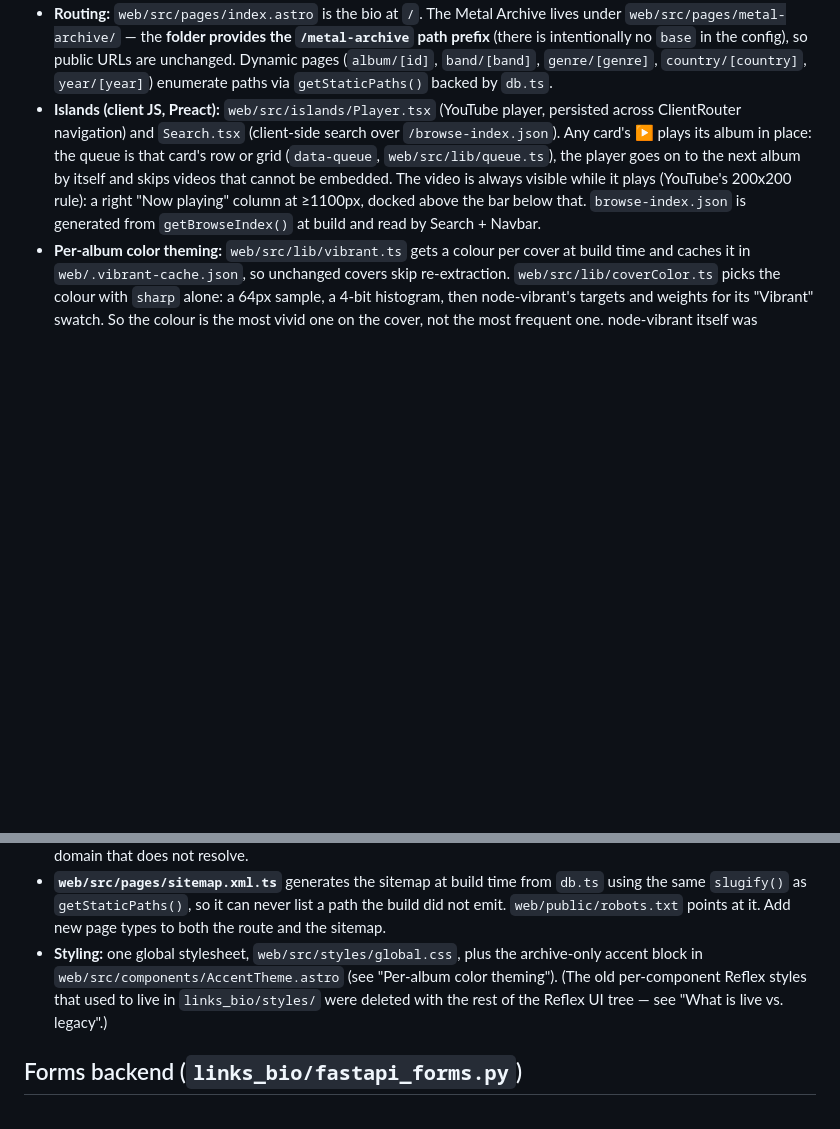
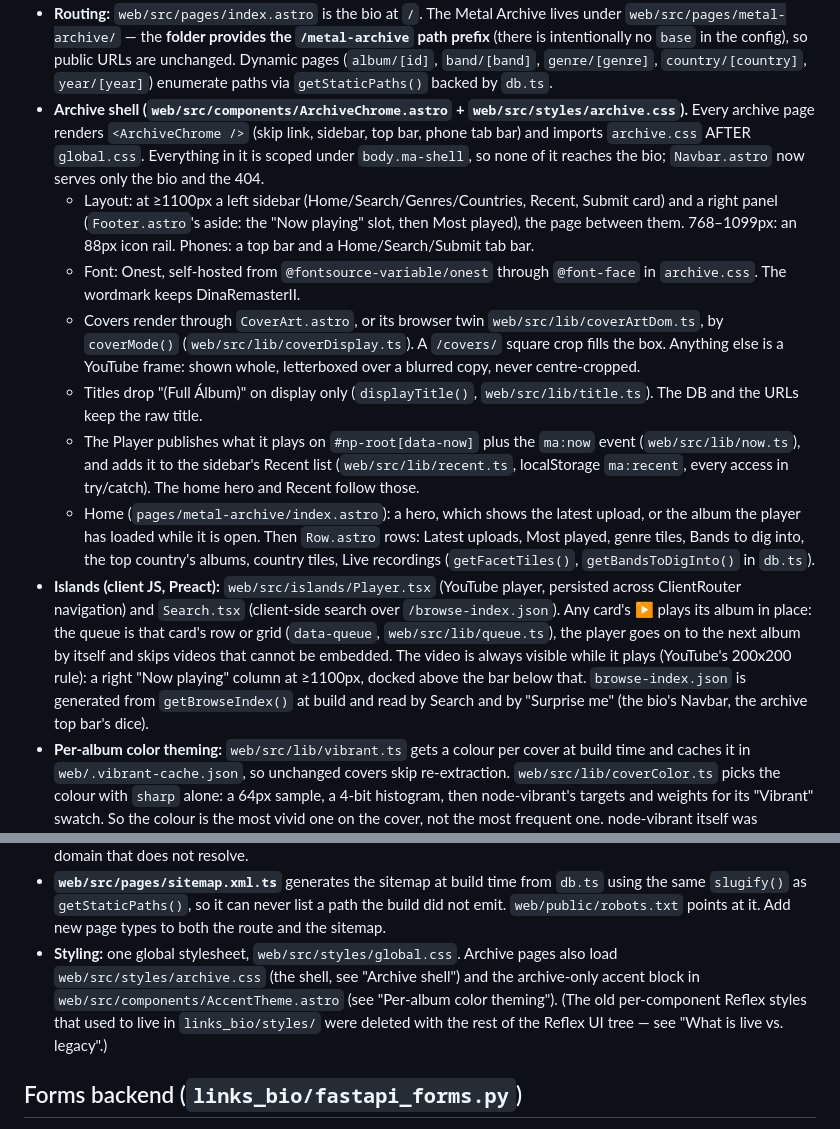
Before and after one commit to danielbanariba/links-bio, a Markdown page: CLAUDE.md, 2 parts joined by grey strips. Rendered like a GitHub page; blank space fills up the shorter version.

Commit message:
:memo: docs: document the archive shell and the new home
The archive no longer renders through Navbar.astro and global.css alone.
Record where the shell lives (ArchiveChrome.astro, archive.css loaded
after global.css and scoped to body.ma-shell) and its three layouts.
Also record the rules that are easy to break later:

- frames are letterboxed whole by coverMode(), never centre-cropped;
- "(Full Album)" is stripped on display only;
- the Player publishes what plays through lib/now.ts, and the hero and
  Recent follow it;
- the home rows come from getFacetTiles() and getBandsToDigInto().

```diff
--- a/CLAUDE.md
+++ b/CLAUDE.md
@@ -144,7 +144,28 @@ to the logged-in CLI session otherwise. ⚠️ **Pushing `main` deploys to produ
   redundant. It stays, so the header does not depend on where an adapter version puts its route.
 - **`web/src/lib/db.ts` is the single DB gateway.** ALL database access goes through it — no inline DB opens in pages. It opens one read-only connection and exposes typed query functions (home feeds, album detail, facets, band pages, browse index). When a page needs data, add/return a function here.
 - **Routing:** `web/src/pages/index.astro` is the bio at `/`. The Metal Archive lives under `web/src/pages/metal-archive/` — the **folder provides the `/metal-archive` path prefix** (there is intentionally no `base` in the config), so public URLs are unchanged. Dynamic pages (`album/[id]`, `band/[band]`, `genre/[genre]`, `country/[country]`, `year/[year]`) enumerate paths via `getStaticPaths()` backed by `db.ts`.
-- **Islands (client JS, Preact):** `web/src/islands/Player.tsx` (YouTube player, persisted across ClientRouter navigation) and `Search.tsx` (client-side search over `/browse-index.json`). Any card's ▶ plays its album in place: the queue is that card's row or grid (`data-queue`, `web/src/lib/queue.ts`), the player goes on to the next album by itself and skips videos that cannot be embedded. The video is always visible while it plays (YouTube's 200x200 rule): a right "Now playing" column at ≥1100px, docked above the bar below that. `browse-index.json` is generated from `getBrowseIndex()` at build and read by Search + Navbar.
+- **Archive shell (`web/src/components/ArchiveChrome.astro` + `web/src/styles/archive.css`).** Every
+  archive page renders `<ArchiveChrome />` (skip link, sidebar, top bar, phone tab bar) and imports
+  `archive.css` AFTER `global.css`. Everything in it is scoped under `body.ma-shell`, so none of it
+  reaches the bio; `Navbar.astro` now serves only the bio and the 404.
+  - Layout: at ≥1100px a left sidebar (Home/Search/Genres/Countries, Recent, Submit card) and a right
+    panel (`Footer.astro`'s aside: the "Now playing" slot, then Most played), the page between them.
+    768–1099px: an 88px icon rail. Phones: a top bar and a Home/Search/Submit tab bar.
+  - Font: Onest, self-hosted from `@fontsource-variable/onest` through `@font-face` in `archive.css`.
+    The wordmark keeps DinaRemasterII.
+  - Covers render through `CoverArt.astro`, or its browser twin `web/src/lib/coverArtDom.ts`, by
+    `coverMode()` (`web/src/lib/coverDisplay.ts`). A `/covers/` square crop fills the box. Anything else
+    is a YouTube frame: shown whole, letterboxed over a blurred copy, never centre-cropped.
+  - Titles drop "(Full Álbum)" on display only (`displayTitle()`, `web/src/lib/title.ts`). The DB and
+    the URLs keep the raw title.
+  - The Player publishes what it plays on `#np-root[data-now]` plus the `ma:now` event
+    (`web/src/lib/now.ts`), and adds it to the sidebar's Recent list (`web/src/lib/recent.ts`,
+    localStorage `ma:recent`, every access in try/catch). The home hero and Recent follow those.
+  - Home (`pages/metal-archive/index.astro`): a hero, which shows the latest upload, or the album the
+    player has loaded while it is open. Then `Row.astro` rows: Latest uploads, Most played, genre tiles,
+    Bands to dig into, the top country's albums, country tiles, Live recordings (`getFacetTiles()`,
+    `getBandsToDigInto()` in `db.ts`).
+- **Islands (client JS, Preact):** `web/src/islands/Player.tsx` (YouTube player, persisted across ClientRouter navigation) and `Search.tsx` (client-side search over `/browse-index.json`). Any card's ▶ plays its album in place: the queue is that card's row or grid (`data-queue`, `web/src/lib/queue.ts`), the player goes on to the next album by itself and skips videos that cannot be embedded. The video is always visible while it plays (YouTube's 200x200 rule): a right "Now playing" column at ≥1100px, docked above the bar below that. `browse-index.json` is generated from `getBrowseIndex()` at build and read by Search and by "Surprise me" (the bio's Navbar, the archive top bar's dice).
 - **Per-album color theming:** `web/src/lib/vibrant.ts` gets a colour per cover at build time and caches it in `web/.vibrant-cache.json`, so unchanged covers skip re-extraction. `web/src/lib/coverColor.ts` picks the colour with `sharp` alone: a 64px sample, a 4-bit histogram, then node-vibrant's targets and weights for its "Vibrant" swatch. So the colour is the most vivid one on the cover, not the most frequent one. node-vibrant itself was removed in T10b: its Jimp backend carried the npm audit advisories. Colours cached from node-vibrant stay valid. Covers are YouTube thumbnails (see "Data layer & sync"). The concurrency gate + 429 backoff in `vibrant.ts` date from when covers came from the rate-limited `cdn.deathgrind.club`, and stay as a safety net for a cold build of ~2700 covers. Don't delete the cache file casually; a cold build re-fetches every cover.
   - **The colour comes from the square crop** (`web/public/covers/<videoId>.webp`, read from disk) when one exists, else from the mqdefault frame URL. `colorCacheKey()` keys a crop by video id + crop box, so a re-crop (an override) gets a fresh colour; a failed extraction is never cached.
   - **Readable variants, same hue** (`web/src/lib/accent.ts`, `readableAccent`): `text` ≥ 4.5:1 and `fill` ≥ 3:1 against `--ma-surface-2` (HSL lightness raised only as far as needed, never mixed toward white), `ink` from `inkOnAccent(fill)`, `glow` = the fill at 45% alpha. A test keeps `ACCENT_SURFACE` in step with `global.css`.
@@ -157,7 +178,7 @@ to the logged-in CLI session otherwise. ⚠️ **Pushing `main` deploys to produ
 - **Bio identity links:** social URLs live in the `SOCIAL` map at the top of `index.astro`. The page also emits a JSON-LD `Person` whose `sameAs` (plus `rel="me"` on the icon links) tells search engines that this site and the engineering portfolio `danielbanariba.dev` are the same person. A new profile goes in `SOCIAL`, `sameAs` and the icon row together.
 - **Canonical origin is `https://danielbanariba.com`**, declared once as `site` in `astro.config.mjs`. Every page needs an absolute `<link rel="canonical">`. Archive pages previously pointed at `xeroxunderground.com`, a domain that does not resolve.
 - **`web/src/pages/sitemap.xml.ts`** generates the sitemap at build time from `db.ts` using the same `slugify()` as `getStaticPaths()`, so it can never list a path the build did not emit. `web/public/robots.txt` points at it. Add new page types to both the route and the sitemap.
-- **Styling:** one global stylesheet, `web/src/styles/global.css`, plus the archive-only accent block in `web/src/components/AccentTheme.astro` (see "Per-album color theming"). (The old per-component Reflex styles that used to live in `links_bio/styles/` were deleted with the rest of the Reflex UI tree — see "What is live vs. legacy".)
+- **Styling:** one global stylesheet, `web/src/styles/global.css`. Archive pages also load `web/src/styles/archive.css` (the shell, see "Archive shell") and the archive-only accent block in `web/src/components/AccentTheme.astro` (see "Per-album color theming"). (The old per-component Reflex styles that used to live in `links_bio/styles/` were deleted with the rest of the Reflex UI tree — see "What is live vs. legacy".)
 
 ## Forms backend (`links_bio/fastapi_forms.py`)
 
```
